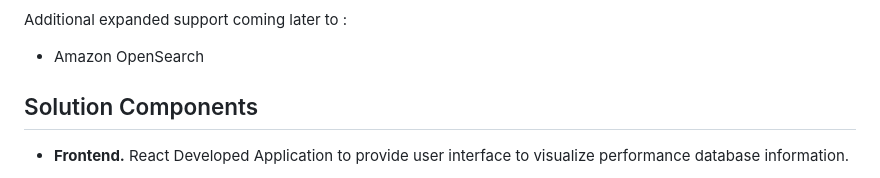
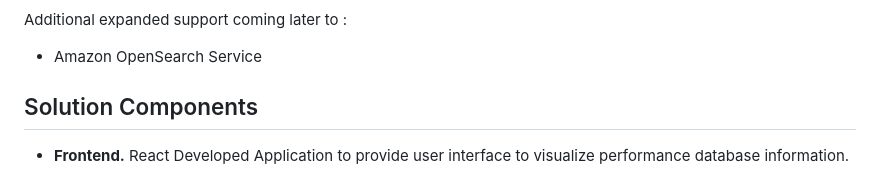
Before and after one commit to aws-samples/db-top-monitoring, a Markdown page: README.md, the part around the change. Rendered like a GitHub page.

Commit message:
update readme - 2023-10-16-16-33

```diff
--- a/README.md
+++ b/README.md
@@ -48,7 +48,7 @@ DBTop Monitoring Solution currently supports following database engines:
 
 Additional expanded support coming later to :
 
-- Amazon OpenSearch
+- Amazon OpenSearch Service
 
 
 
```
